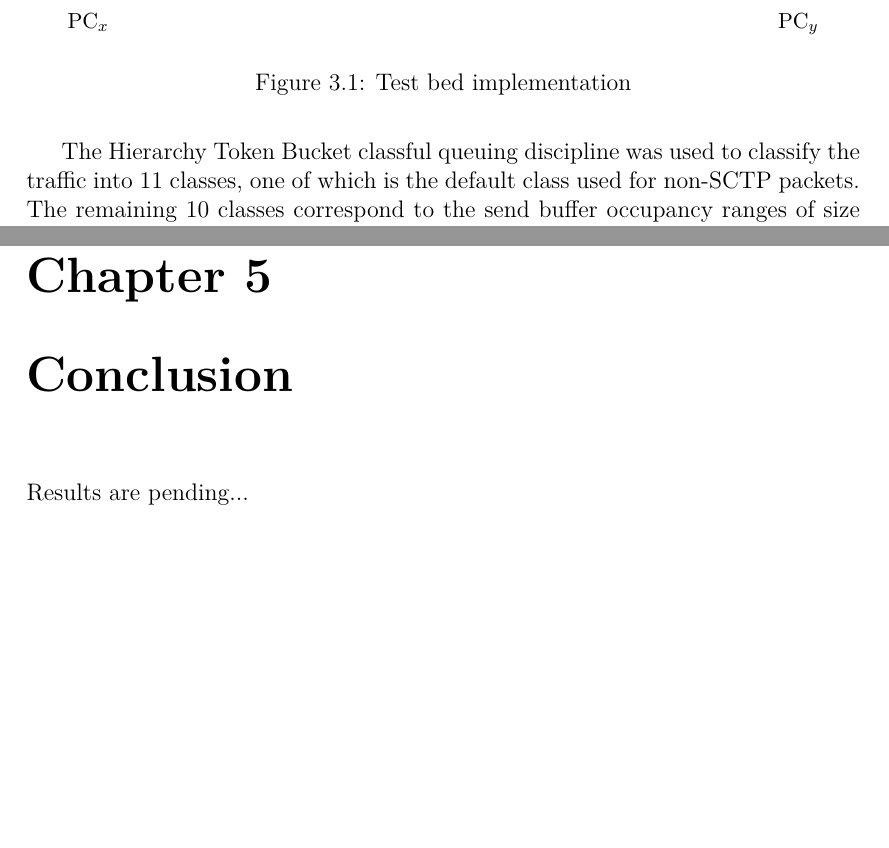
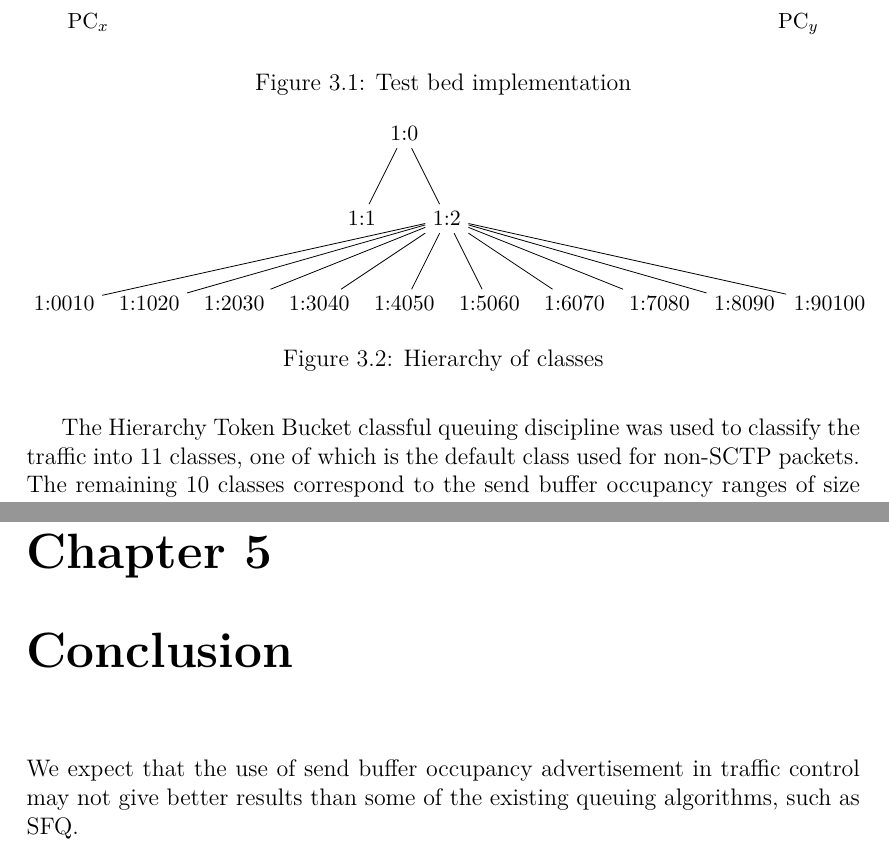
Before and after one commit to arpankapoor/sctp_sndbuf_adv, a LaTeX thesis (reports/final_draft/report.tex, which reads reports/final_draft/conclusions.tex, reports/final_draft/implementation.tex): two parts of pages 12 and 15 of 16, joined at a grey line, cut so that both start at the same text, the shorter picture padded with empty space. Compiled offline with pdfLaTeX.

Commit message:
Add draft report

```diff
--- a/reports/final_draft/conclusions.tex
+++ b/reports/final_draft/conclusions.tex
@@ -1,2 +1,4 @@
 \chapter{Conclusion}
-Results are pending...
+We expect that the use of send buffer occupancy advertisement in
+traffic control may not give better results than some of the existing queuing
+algorithms, such as SFQ.
--- a/reports/final_draft/implementation.tex
+++ b/reports/final_draft/implementation.tex
@@ -98,3 +98,22 @@ The Hierarchy Token Bucket classful queuing discipline was used to classify the
 traffic into 11 classes, one of which is the default class used for non-SCTP
 packets. The remaining 10 classes correspond to the send buffer occupancy
 ranges of size 10.
+\begin{figure}
+  \begin{tikzpicture}
+    \small
+    \node{1:0}
+    child { node {1:1} }
+    child { node {1:2}
+      child { node {1:0010} }
+      child { node {1:1020} }
+      child { node {1:2030} }
+      child { node {1:3040} }
+      child { node {1:4050} }
+      child { node {1:5060} }
+      child { node {1:6070} }
+      child { node {1:7080} }
+      child { node {1:8090} }
+      child { node {1:90100} } };
+  \end{tikzpicture}
+  \caption{Hierarchy of classes}
+\end{figure}
```
Also changed, not shown: reports/final_draft/design.tex (+1 -1 lines), reports/final_draft/results.tex (+0 -1 lines), reports/final_draft/report.pdf.
